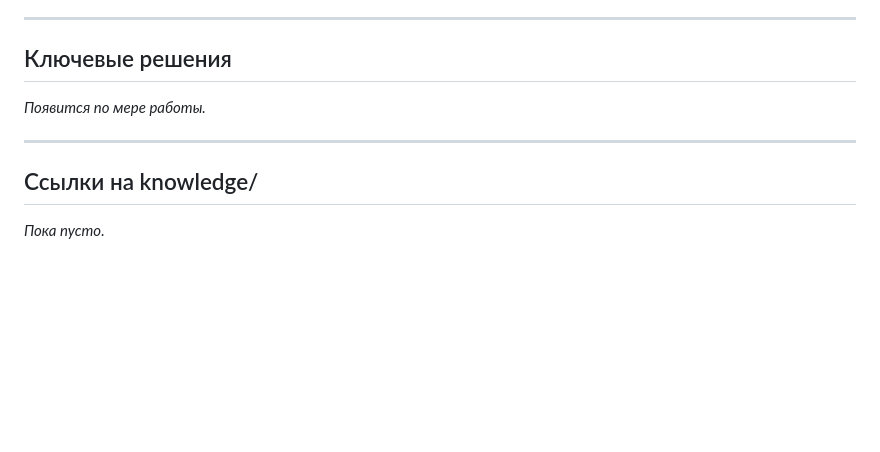
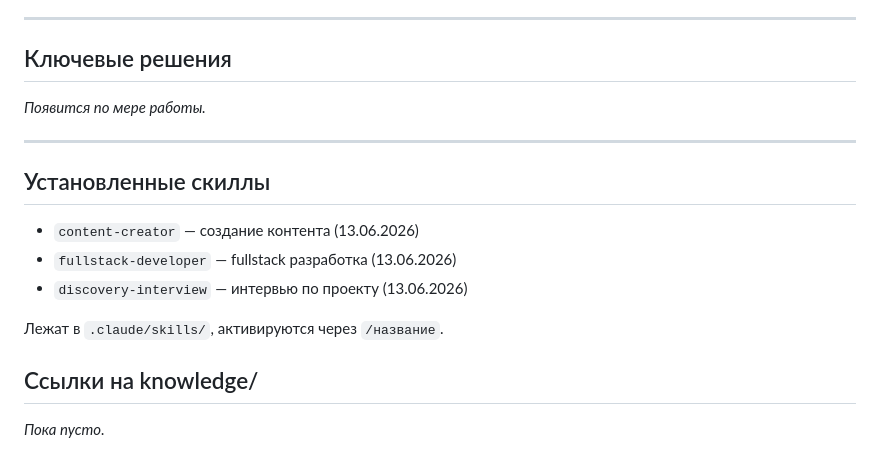
Before and after one commit to anjelina0508/dr-kazilova-agent, a Markdown page: MEMORY.md, the part around the change. GitHub-like rendering; blank space fills up the shorter version.

```diff
--- a/MEMORY.md
+++ b/MEMORY.md
@@ -78,6 +78,14 @@
 
 ---
 
+## Установленные скиллы
+
+- `content-creator` — создание контента (13.06.2026)
+- `fullstack-developer` — fullstack разработка (13.06.2026)
+- `discovery-interview` — интервью по проекту (13.06.2026)
+
+Лежат в `.claude/skills/`, активируются через `/название`.
+
 ## Ссылки на knowledge/
 
 *Пока пусто.*
```
Also changed, not shown: CLAUDE.md (+10 -0 lines).
